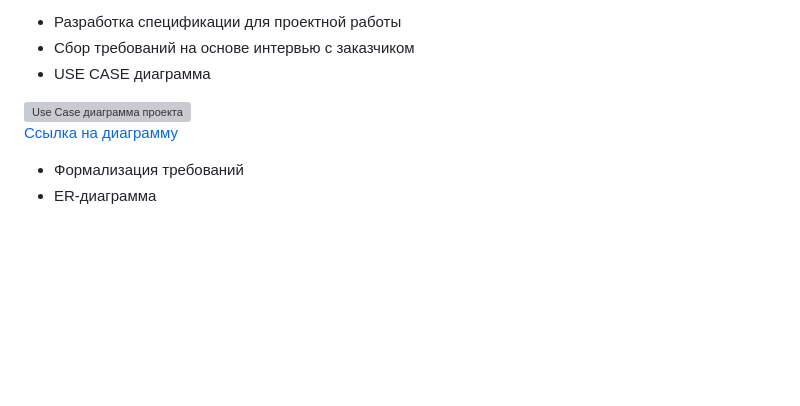
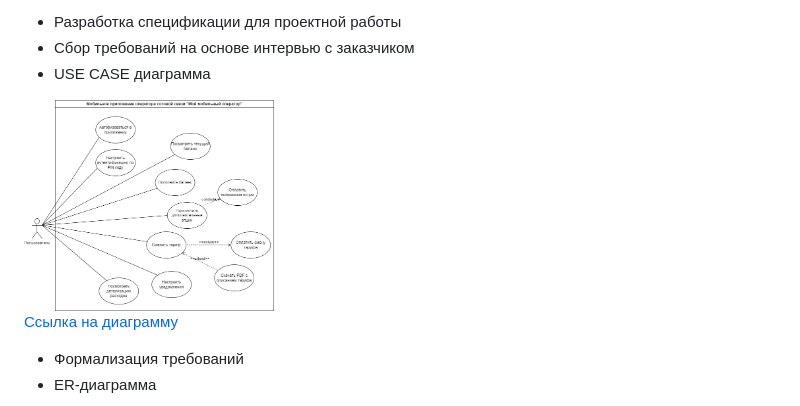
Before and after one commit to Vov4ikV/Vov4ikV.github.io, a Markdown page: index.md, the part around the change. Rendered like a GitHub page; blank space fills up the shorter version; grey boxes are pictures that could not be loaded.

Commit message:
iclude diagrams use case5

```diff
--- a/index.md
+++ b/index.md
@@ -112,7 +112,7 @@
 - Сбор требований на основе интервью с заказчиком
 - USE CASE диаграмма
 
-<img src="Use_Case.png" alt="Use Case диаграмма проекта" width="250" />
+<img src="images/UseCase.png" alt="USE CASE диаграмма проекта" width="250" />
 
 [Ссылка на диаграмму](https://drive.google.com/file/d/1S6CHcV3lED6QVnKFl0zZ97xDD_v-GeXf/view?usp=drive_link)
 
```
Also changed, not shown: images/UseCase.png (renamed from images/Use_Case.png).
